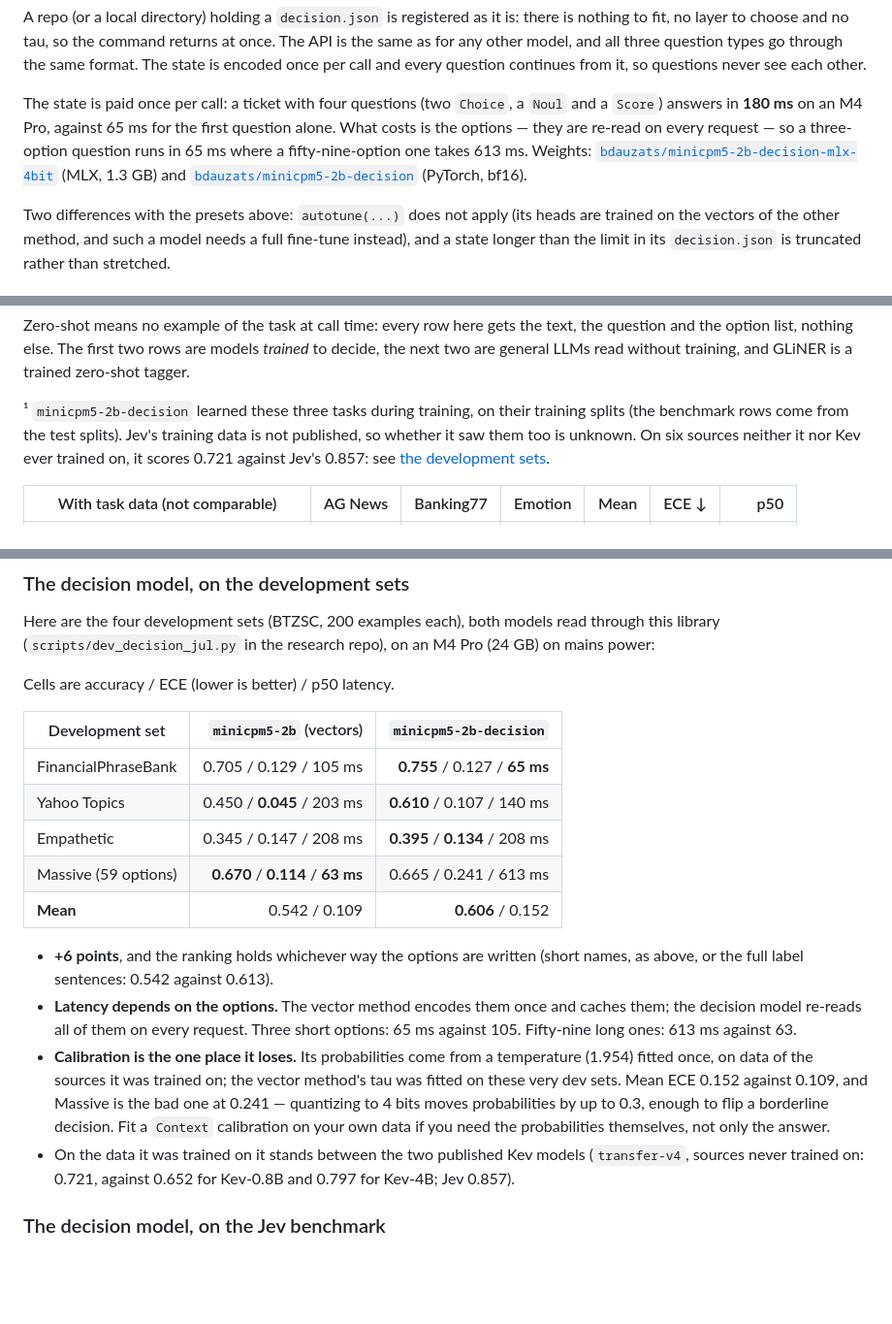
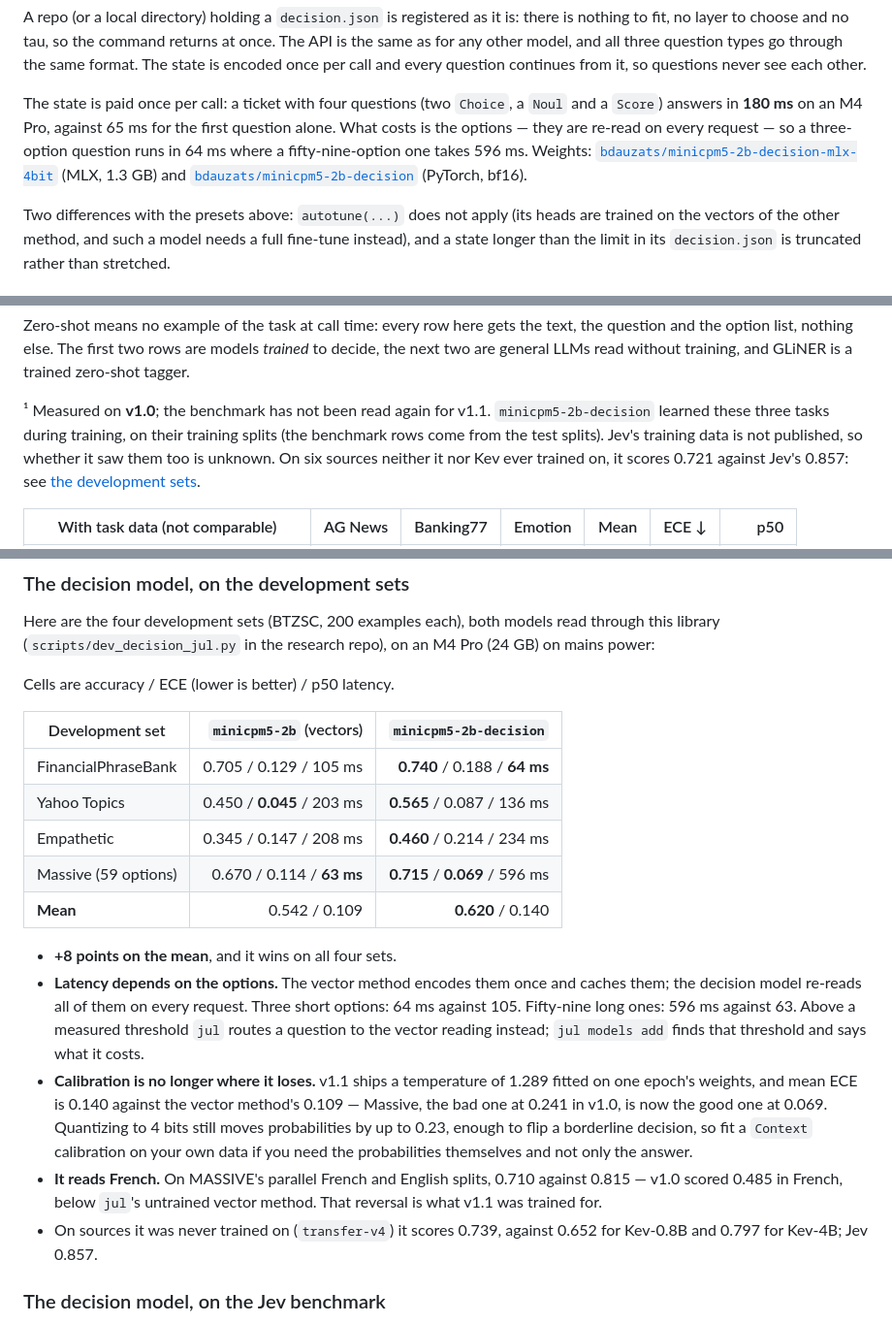
Before and after one commit to bdauzats/jul, a Markdown page: README.md, 3 parts joined by grey strips. Shown at 97% size. GitHub-like rendering; blank space fills up the shorter version.

Commit message:
Update the numbers for minicpm5-2b-decision v1.1
v1.1 is trained on a French/English mix and for one epoch instead of two. On
the four English development sets it is level with v1.0 — 0.620 against 0.606,
where the sampling noise on 800 questions is about 1.7 points, two sets each
way — so the table says so rather than claiming a win. What is not noise is
Massive: the calibration error it used to lose on, 0.241, is now 0.069, and it
takes the accuracy column too.

The French line is new: 0.710 against 0.815 in English on MASSIVE's parallel
splits, where v1.0 scored 0.485 and lost to jul's own untrained vector method.

The Jev benchmark row is left as v1.0's and labelled as such: it has not been
read again for this checkpoint.

Co-Authored-By: Claude Opus 5 <noreply@anthropic.com>

```diff
--- a/README.md
+++ b/README.md
@@ -145,8 +145,8 @@ continues from it, so questions never see each other.
 
 The state is paid once per call: a ticket with four questions (two `Choice`, a `Noul` and a `Score`)
 answers in **180 ms** on an M4 Pro, against 65 ms for the first question alone. What costs is the
-options — they are re-read on every request — so a three-option question runs in 65 ms where a
-fifty-nine-option one takes 613 ms. Weights: [`bdauzats/minicpm5-2b-decision-mlx-4bit`](https://huggingface.co/bdauzats/minicpm5-2b-decision-mlx-4bit)
+options — they are re-read on every request — so a three-option question runs in 64 ms where a
+fifty-nine-option one takes 596 ms. Weights: [`bdauzats/minicpm5-2b-decision-mlx-4bit`](https://huggingface.co/bdauzats/minicpm5-2b-decision-mlx-4bit)
 (MLX, 1.3 GB) and [`bdauzats/minicpm5-2b-decision`](https://huggingface.co/bdauzats/minicpm5-2b-decision)
 (PyTorch, bf16).
 
@@ -283,7 +283,8 @@ Zero-shot means no example of the task at call time: every row here gets the tex
 option list, nothing else. The first two rows are models *trained* to decide, the next two are general
 LLMs read without training, and GLiNER is a trained zero-shot tagger.
 
-¹ `minicpm5-2b-decision` learned these three tasks during training, on their training splits (the
+¹ Measured on **v1.0**; the benchmark has not been read again for v1.1. `minicpm5-2b-decision` learned
+these three tasks during training, on their training splits (the
 benchmark rows come from the test splits). Jev's training data is not published, so whether it saw them
 too is unknown. On six sources neither it nor Kev ever trained on, it scores 0.721 against Jev's 0.857:
 see [the development sets](#the-decision-model-on-the-development-sets).
@@ -337,24 +338,26 @@ Cells are accuracy / ECE (lower is better) / p50 latency.
 
 | Development set      |   `minicpm5-2b` (vectors) |      `minicpm5-2b-decision` |
 | -------------------- | ------------------------: | --------------------------: |
-| FinancialPhraseBank  |   0.705 / 0.129 / 105 ms  | **0.755** / 0.127 / **65 ms** |
-| Yahoo Topics         |   0.450 / **0.045** / 203 ms | **0.610** / 0.107 / 140 ms |
-| Empathetic           |   0.345 / 0.147 / 208 ms  | **0.395** / **0.134** / 208 ms |
-| Massive (59 options) | **0.670** / **0.114** / **63 ms** |   0.665 / 0.241 / 613 ms |
-| **Mean**             |             0.542 / 0.109 |           **0.606** / 0.152 |
+| FinancialPhraseBank  |   0.705 / 0.129 / 105 ms  | **0.740** / 0.188 / **64 ms** |
+| Yahoo Topics         |   0.450 / **0.045** / 203 ms | **0.565** / 0.087 / 136 ms |
+| Empathetic           |   0.345 / 0.147 / 208 ms  | **0.460** / 0.214 / 234 ms |
+| Massive (59 options) |   0.670 / 0.114 / **63 ms** | **0.715** / **0.069** / 596 ms |
+| **Mean**             |             0.542 / 0.109 |           **0.620** / 0.140 |
 
-- **+6 points**, and the ranking holds whichever way the options are written (short names, as above, or
-  the full label sentences: 0.542 against 0.613).
+- **+8 points on the mean**, and it wins on all four sets.
 - **Latency depends on the options.** The vector method encodes them once and caches them; the decision
-  model re-reads all of them on every request. Three short options: 65 ms against 105. Fifty-nine long
-  ones: 613 ms against 63.
-- **Calibration is the one place it loses.** Its probabilities come from a temperature (1.954) fitted
-  once, on data of the sources it was trained on; the vector method's tau was fitted on these very dev
-  sets. Mean ECE 0.152 against 0.109, and Massive is the bad one at 0.241 — quantizing to 4 bits moves
-  probabilities by up to 0.3, enough to flip a borderline decision. Fit a `Context` calibration on your
-  own data if you need the probabilities themselves, not only the answer.
-- On the data it was trained on it stands between the two published Kev models (`transfer-v4`, sources
-  never trained on: 0.721, against 0.652 for Kev-0.8B and 0.797 for Kev-4B; Jev 0.857).
+  model re-reads all of them on every request. Three short options: 64 ms against 105. Fifty-nine long
+  ones: 596 ms against 63. Above a measured threshold `jul` routes a question to the vector reading
+  instead; `jul models add` finds that threshold and says what it costs.
+- **Calibration is no longer where it loses.** v1.1 ships a temperature of 1.289 fitted on one epoch's
+  weights, and mean ECE is 0.140 against the vector method's 0.109 — Massive, the bad one at 0.241 in
+  v1.0, is now the good one at 0.069. Quantizing to 4 bits still moves probabilities by up to 0.23,
+  enough to flip a borderline decision, so fit a `Context` calibration on your own data if you need the
+  probabilities themselves and not only the answer.
+- **It reads French.** On MASSIVE's parallel French and English splits, 0.710 against 0.815 — v1.0 scored
+  0.485 in French, below `jul`'s untrained vector method. That reversal is what v1.1 was trained for.
+- On sources it was never trained on (`transfer-v4`) it scores 0.739, against 0.652 for Kev-0.8B and
+  0.797 for Kev-4B; Jev 0.857.
 ### The decision model, on the Jev benchmark
 
 Its row sits in the table above, measured on the same 300 rows with the same metrics
```
